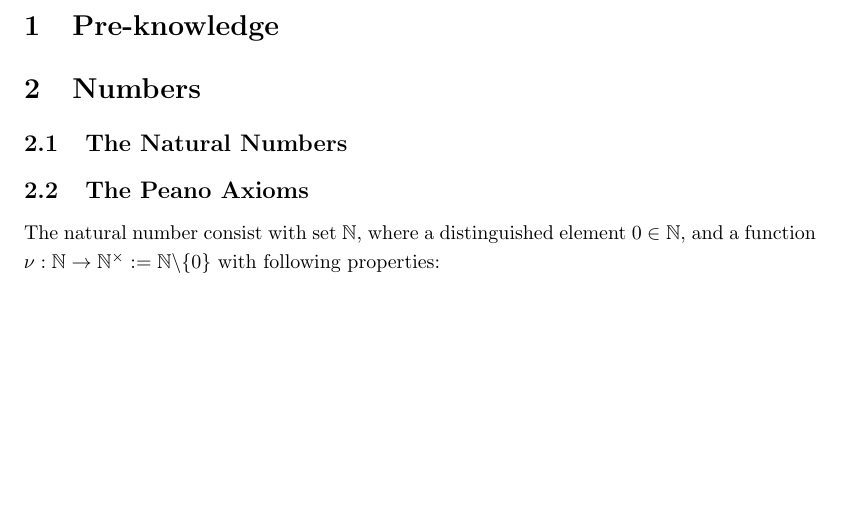
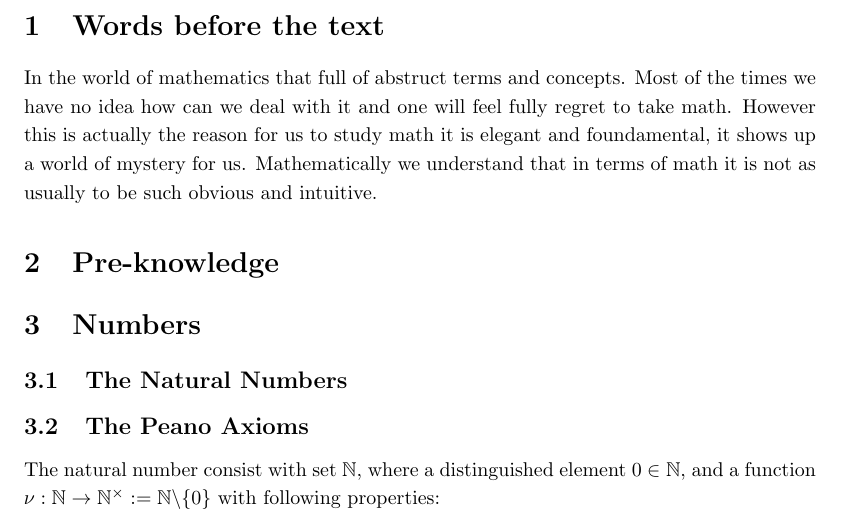
Before and after one commit to Sam-superlab/Math-note, a LaTeX document (Mathnote/Analysis Note Math/main.tex): part of page 4 of 24 before the commit and part of page 4 of 25 after it, cut at the place of the change, the shorter picture padded with empty space. Compiled offline with pdfLaTeX.

Commit message:
update some toughts about math and create a new section.

```diff
--- a/Mathnote/Analysis Note Math/main.tex
+++ b/Mathnote/Analysis Note Math/main.tex
@@ -84,6 +84,11 @@
 \newpage
 
 % ------------------------------------------------------------------------------
+\section{Words before the text}
+In the world of mathematics that full of abstruct terms and concepts.
+Most of the times we have no idea how can we deal with it and one will feel fully regret to take math. However this is actually the reason for us to study math
+it is elegant and foundamental, it shows up a world of mystery for us.
+Mathematically we understand that in terms of math it is not as usually to be such obvious and intuitive.
 
 \section{Pre-knowledge}
 
```
Also changed, not shown: Mathnote/Analysis Note Math/main.tex (3 more changed lines), 1 other file.
